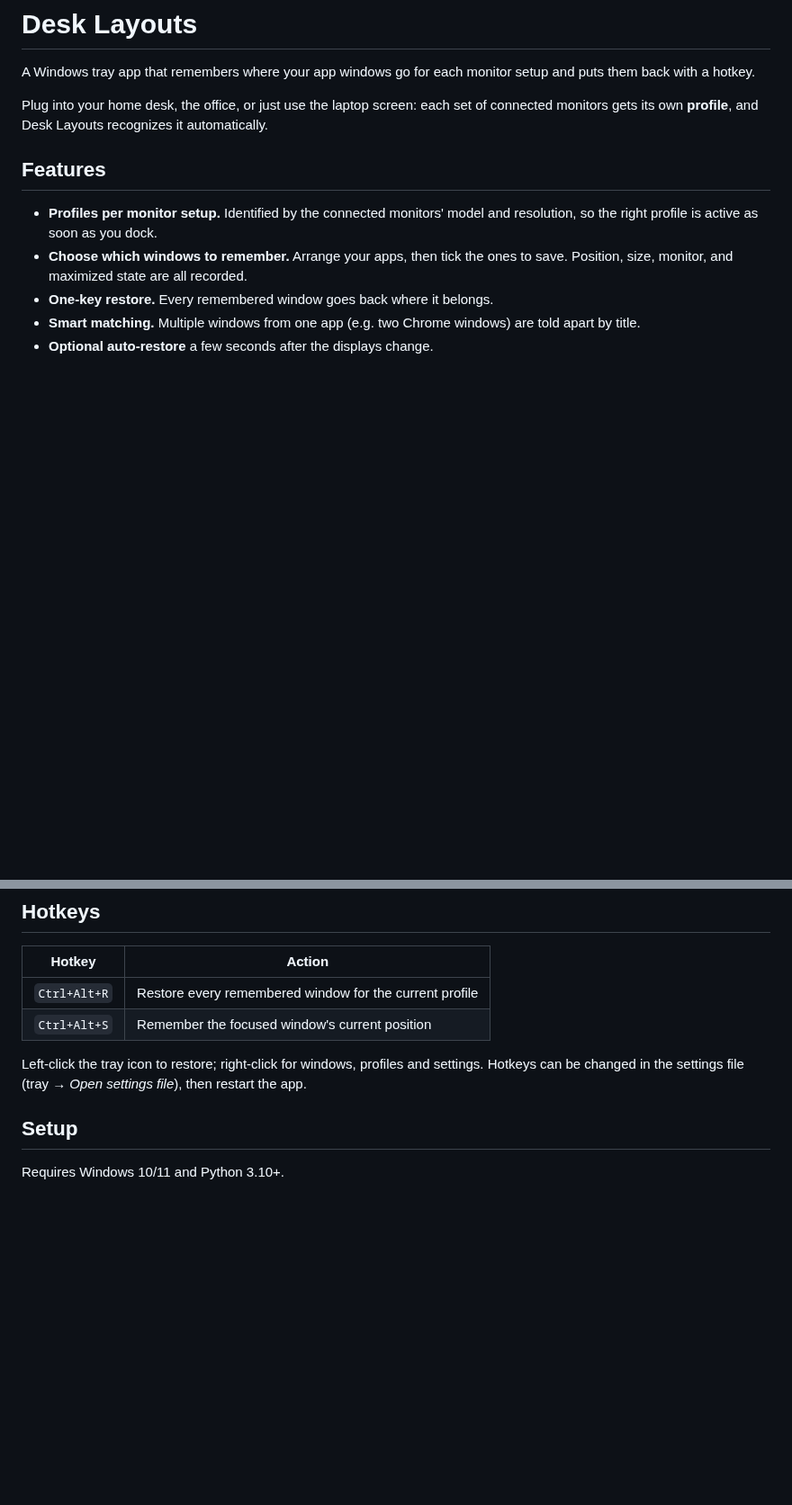
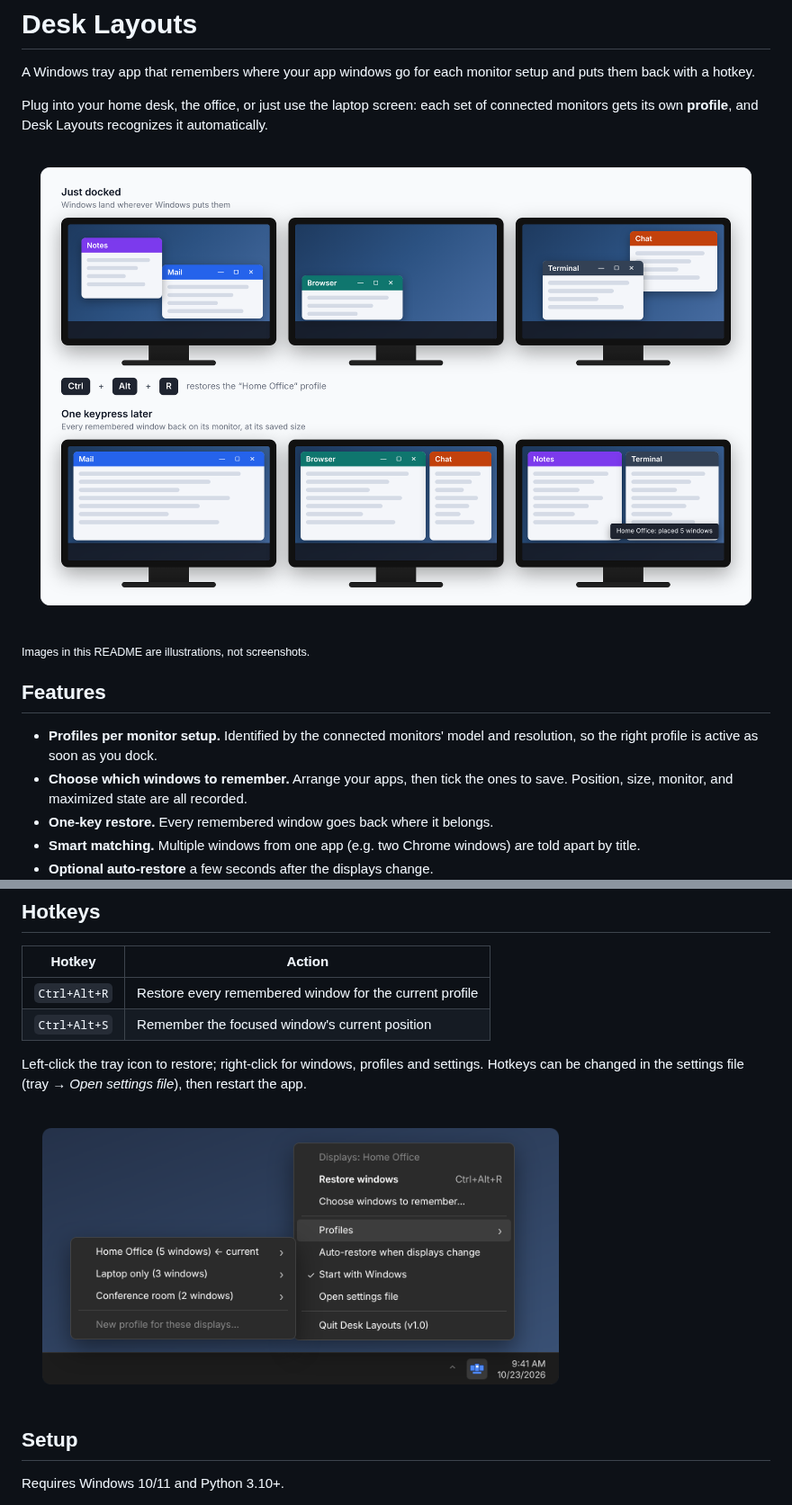
Before and after one commit to TheMattJacoby/DeskLayouts, a Markdown page: README.md, 2 parts joined by grey strips. Shown at 90% size. Drawn GitHub-style; pictures changed too: docs/images/layouts.png (added), docs/images/tray-menu.png (added); blank space fills up the shorter version.

Commit message:
Add mockup images to README
Co-Authored-By: Claude Opus 5.5 <noreply@anthropic.com>
Claude-Session: https://claude.ai/code/session_01GgiPo1cWQuhoVEeE2fS6my

```diff
--- a/README.md
+++ b/README.md
@@ -3,6 +3,10 @@
 A Windows tray app that remembers where your app windows go for each monitor setup and puts them back with a hotkey.
 
 Plug into your home desk, the office, or just use the laptop screen: each set of connected monitors gets its own **profile**, and Desk Layouts recognizes it automatically.
+
+![Windows scattered across three monitors, then restored to their saved spots with Ctrl+Alt+R](docs/images/layouts.png)
+
+<sub>Images in this README are illustrations, not screenshots.</sub>
 
 ## Features
 
@@ -21,6 +25,8 @@ Plug into your home desk, the office, or just use the laptop screen: each set of
 | `Ctrl+Alt+S` | Remember the focused window's current position |
 
 Left-click the tray icon to restore; right-click for windows, profiles and settings. Hotkeys can be changed in the settings file (tray → *Open settings file*), then restart the app.
+
+<img src="docs/images/tray-menu.png" alt="Tray menu with the Profiles submenu open" width="620">
 
 ## Setup
 
```
Also changed, not shown: other parts of README.md (+2 -0 lines), docs/images/chooser.png (added).
